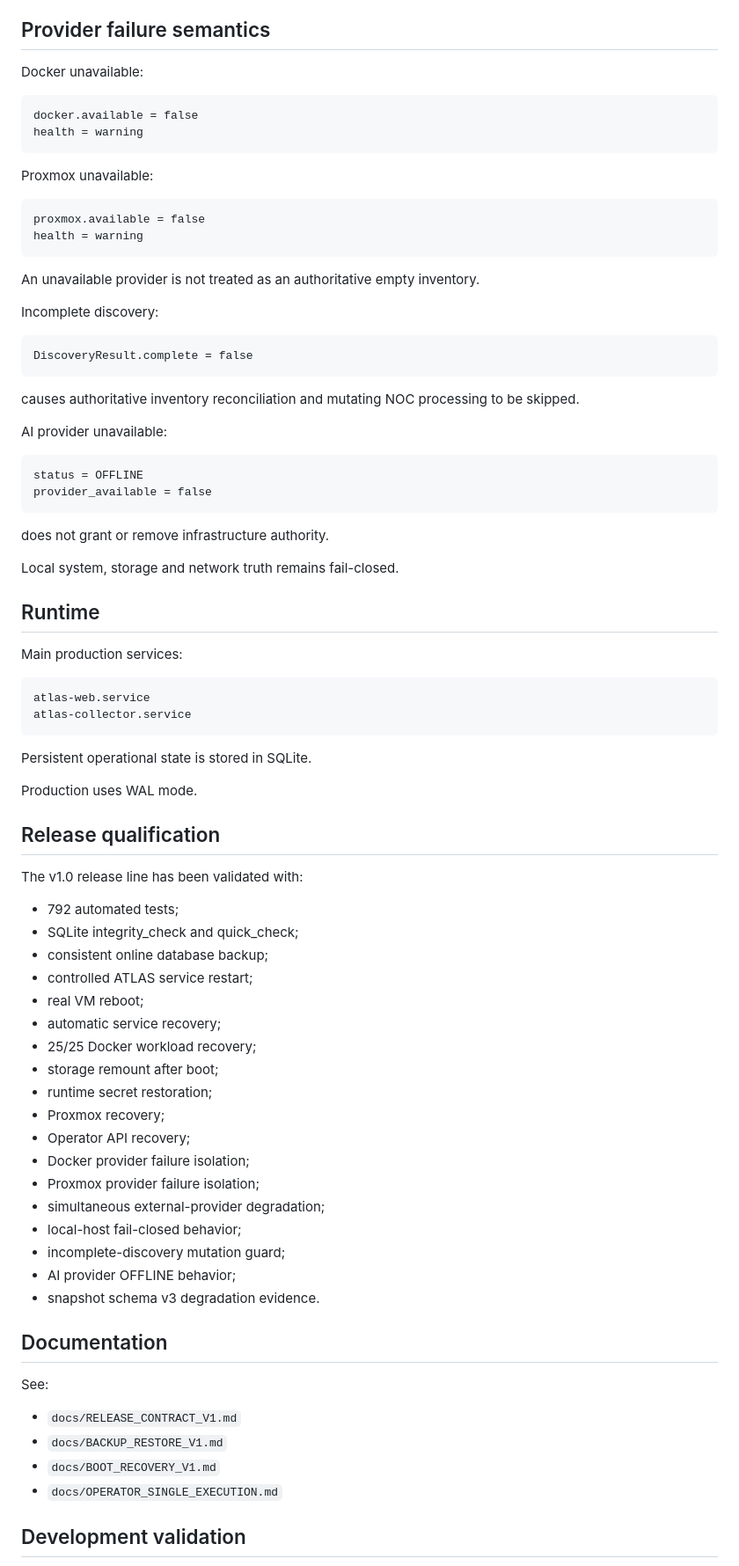
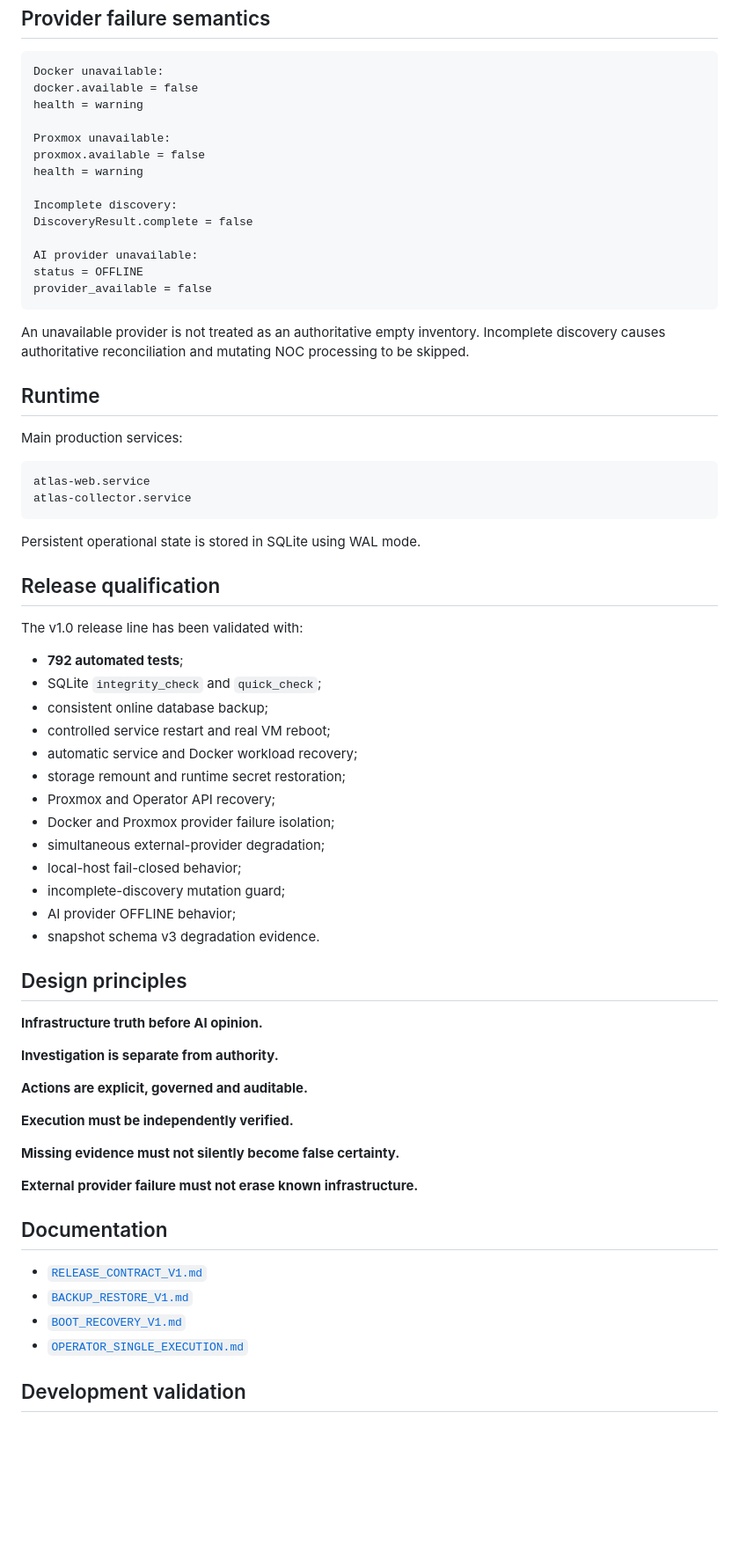
Before and after one commit to Brunor86/atlas-os, a Markdown page: README.md, the part around the change printed below. Shown: that part at 88% size. GitHub-like rendering; blank space fills up the shorter version.

````diff
--- a/README.md
+++ b/README.md
@@ -126,73 +129,70 @@ An uncertain result becomes a recovery problem, not an automatic retry.
 Docker unavailable:
-
-    docker.available = false
-    health = warning
+docker.available = false
+health = warning
 
 Proxmox unavailable:
-
-    proxmox.available = false
-    health = warning
-
-An unavailable provider is not treated as an authoritative empty inventory.
+proxmox.available = false
+health = warning
 
 Incomplete discovery:
-
-    DiscoveryResult.complete = false
-
-causes authoritative inventory reconciliation and mutating NOC processing to
-be skipped.
+DiscoveryResult.complete = false
 
 AI provider unavailable:
+status = OFFLINE
+provider_available = false
+```
 
-    status = OFFLINE
-    provider_available = false
-
-does not grant or remove infrastructure authority.
-
-Local system, storage and network truth remains fail-closed.
+An unavailable provider is not treated as an authoritative empty inventory. Incomplete discovery causes authoritative reconciliation and mutating NOC processing to be skipped.
 
 ## Runtime
 
 Main production services:
 
-    atlas-web.service
-    atlas-collector.service
+```text
+atlas-web.service
+atlas-collector.service
+```
 
-Persistent operational state is stored in SQLite.
-
-Production uses WAL mode.
+Persistent operational state is stored in SQLite using WAL mode.
 
 ## Release qualification
 
 The v1.0 release line has been validated with:
 
-- 792 automated tests;
-- SQLite integrity_check and quick_check;
+- **792 automated tests**;
+- SQLite `integrity_check` and `quick_check`;
 - consistent online database backup;
-- controlled ATLAS service restart;
-- real VM reboot;
-- automatic service recovery;
-- 25/25 Docker workload recovery;
-- storage remount after boot;
-- runtime secret restoration;
-- Proxmox recovery;
-- Operator API recovery;
-- Docker provider failure isolation;
-- Proxmox provider failure isolation;
+- controlled service restart and real VM reboot;
+- automatic service and Docker workload recovery;
+- storage remount and runtime secret restoration;
+- Proxmox and Operator API recovery;
+- Docker and Proxmox provider failure isolation;
 - simultaneous external-provider degradation;
 - local-host fail-closed behavior;
 - incomplete-discovery mutation guard;
 - AI provider OFFLINE behavior;
 - snapshot schema v3 degradation evidence.
 
+## Design principles
+
+**Infrastructure truth before AI opinion.**
+
+**Investigation is separate from authority.**
+
+**Actions are explicit, governed and auditable.**
+
+**Execution must be independently verified.**
+
+**Missing evidence must not silently become false certainty.**
+
+**External provider failure must not erase known infrastructure.**
+
 ## Documentation
 
-See:
-
-- `docs/RELEASE_CONTRACT_V1.md`
-- `docs/BACKUP_RESTORE_V1.md`
-- `docs/BOOT_RECOVERY_V1.md`
-- `docs/OPERATOR_SINGLE_EXECUTION.md`
+- [`RELEASE_CONTRACT_V1.md`](docs/RELEASE_CONTRACT_V1.md)
+- [`BACKUP_RESTORE_V1.md`](docs/BACKUP_RESTORE_V1.md)
+- [`BOOT_RECOVERY_V1.md`](docs/BOOT_RECOVERY_V1.md)
+- [`OPERATOR_SINGLE_EXECUTION.md`](docs/OPERATOR_SINGLE_EXECUTION.md)
 
 ## Development validation
 
````
Also changed, not shown: other parts of README.md (+117 -110 lines), docs/media/README.md (added, +13 -0 lines), docs/media/atlas-dashboard-overview.png (added), docs/media/atlas-homelab-front.jpg (added), docs/media/atlas-homelab-main.jpg (added), docs/media/atlas-infrastructure.png (added), docs/media/atlas-proxmox-guests.png (added).
